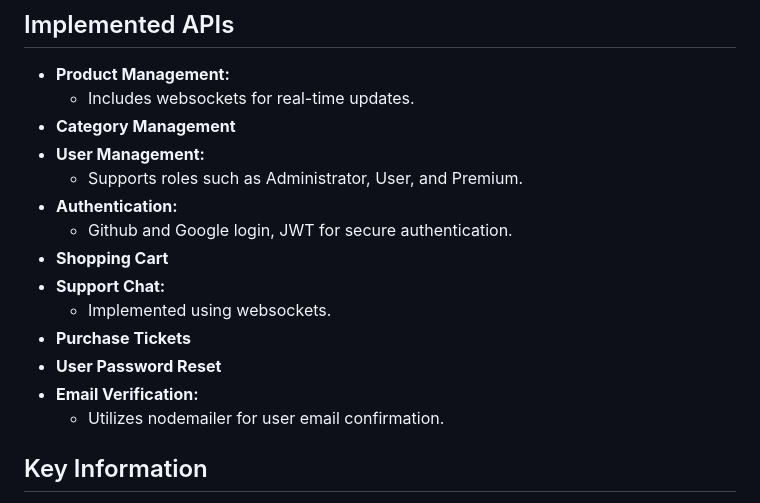
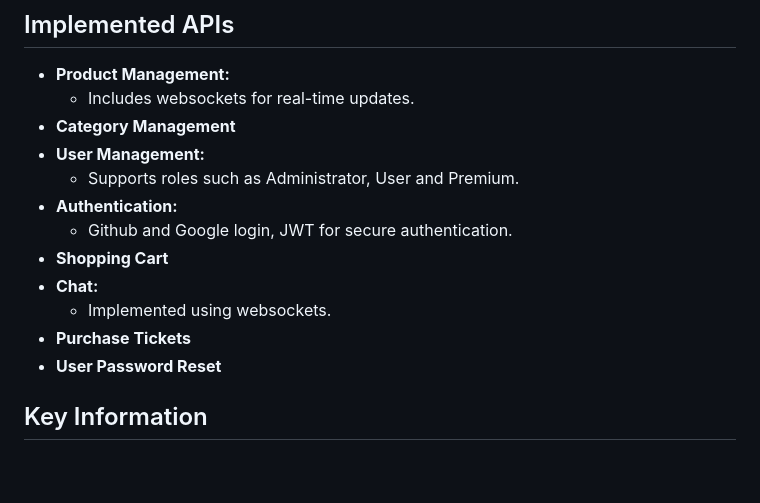
Before and after one commit to JaRafCaPer/ecommerceApp, a Markdown page: README.md, the part around the change. Drawn GitHub-style; blank space fills up the shorter version.

```diff
--- a/README.md
+++ b/README.md
@@ -39,16 +39,15 @@ The project is a versatile e-commerce platform designed for the seamless sale of
   - Includes websockets for real-time updates.
 - **Category Management**
 - **User Management:**
-  - Supports roles such as Administrator, User, and Premium.
+  - Supports roles such as Administrator, User and Premium.
 - **Authentication:**
   - Github and Google login, JWT for secure authentication.
 - **Shopping Cart**
-- **Support Chat:**
+- **Chat:**
   - Implemented using websockets.
 - **Purchase Tickets**
 - **User Password Reset**
-- **Email Verification:**
-  - Utilizes nodemailer for user email confirmation.
+
 
 ## Key Information
 
```
